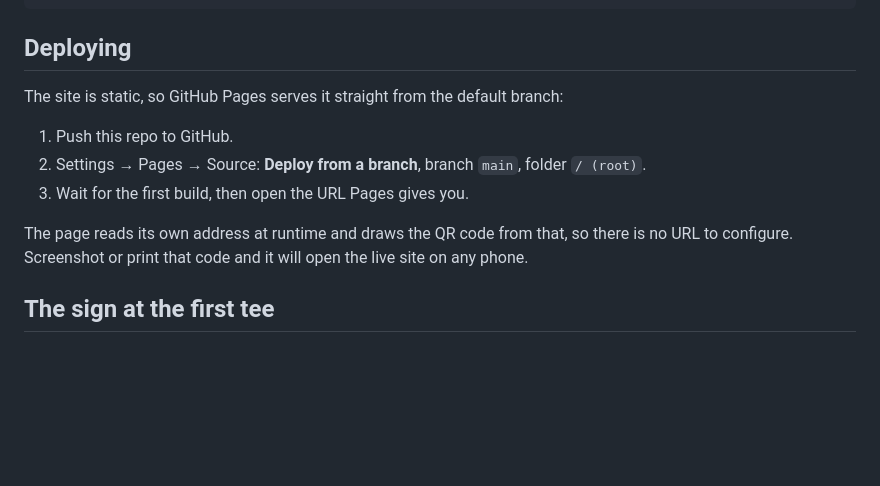
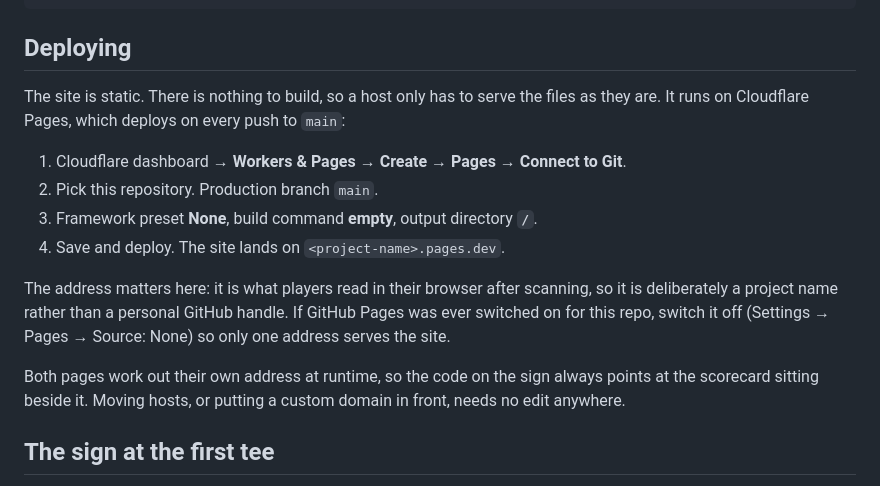
Before and after one commit to thysherbst00-blip/putt-putt-card, a Markdown page: README.md, the part around the change. GitHub-like rendering; blank space fills up the shorter version.

Commit message:
Document Cloudflare Pages as the host
The address is what players read after scanning, so the site moves to a
project-named pages.dev address instead of one carrying a personal handle.
Also drops a stale line about the scorecard drawing its own QR code, which
now lives on the sign.

```diff
--- a/README.md
+++ b/README.md
@@ -35,15 +35,23 @@ python -m http.server 8000
 
 ## Deploying
 
-The site is static, so GitHub Pages serves it straight from the default branch:
+The site is static. There is nothing to build, so a host only has to serve the
+files as they are. It runs on Cloudflare Pages, which deploys on every push to
+`main`:
 
-1. Push this repo to GitHub.
-2. Settings → Pages → Source: **Deploy from a branch**, branch `main`, folder `/ (root)`.
-3. Wait for the first build, then open the URL Pages gives you.
+1. Cloudflare dashboard → **Workers & Pages** → **Create** → **Pages** → **Connect to Git**.
+2. Pick this repository. Production branch `main`.
+3. Framework preset **None**, build command **empty**, output directory **`/`**.
+4. Save and deploy. The site lands on `<project-name>.pages.dev`.
 
-The page reads its own address at runtime and draws the QR code from that, so
-there is no URL to configure. Screenshot or print that code and it will open
-the live site on any phone.
+The address matters here: it is what players read in their browser after
+scanning, so it is deliberately a project name rather than a personal GitHub
+handle. If GitHub Pages was ever switched on for this repo, switch it off
+(Settings → Pages → Source: None) so only one address serves the site.
+
+Both pages work out their own address at runtime, so the code on the sign
+always points at the scorecard sitting beside it. Moving hosts, or putting a
+custom domain in front, needs no edit anywhere.
 
 ## The sign at the first tee
 
```
